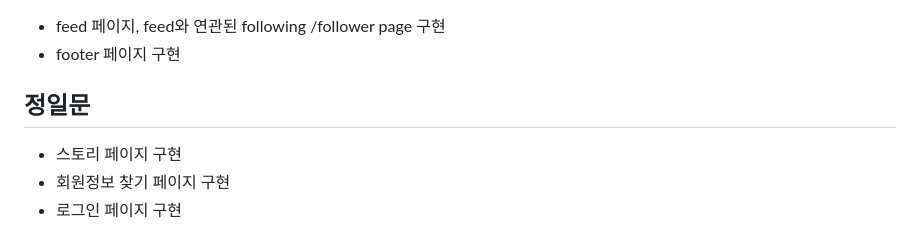
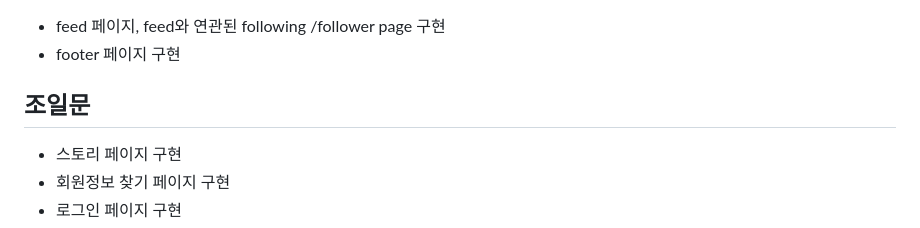
Before and after one commit to newfly101/ReactRangers, a Markdown page: README.md, the part around the change. GitHub-like rendering.

```diff
--- a/README.md
+++ b/README.md
@@ -61,7 +61,7 @@
 - feed 페이지, feed와 연관된 following /follower page 구현
 - footer 페이지 구현
 
-## 정일문
+## 조일문
 - 스토리 페이지 구현
 - 회원정보 찾기 페이지 구현
 - 로그인 페이지 구현
```
